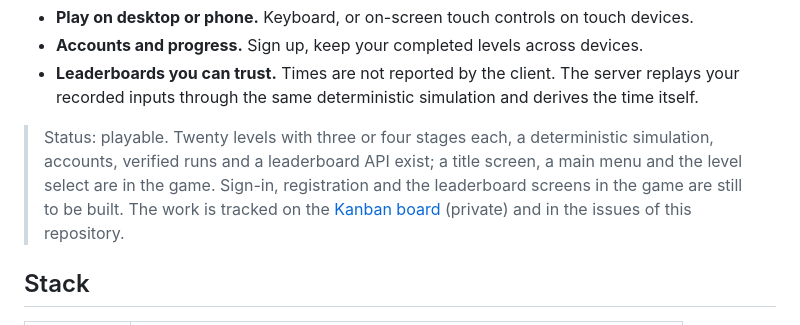
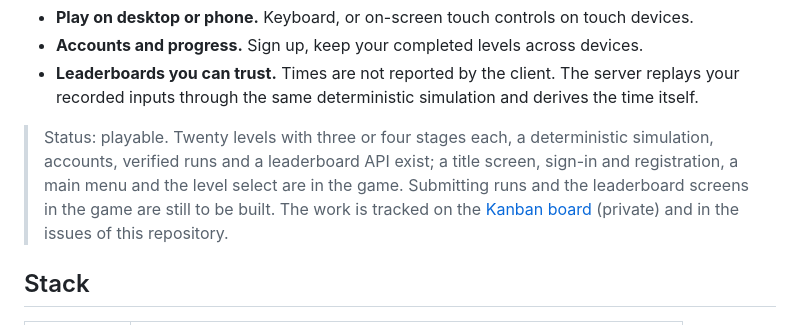
Before and after one commit to theoleuthardt/trust-issues, a Markdown page: README.md, the part around the change. Rendered like a GitHub page.

```diff
--- a/README.md
+++ b/README.md
@@ -10,9 +10,9 @@ levels, more of them.
   your recorded inputs through the same deterministic simulation and derives the time itself.
 
 > Status: playable. Twenty levels with three or four stages each, a deterministic simulation,
-> accounts, verified runs and a leaderboard API exist; a title screen, a main menu and the
-> level select are in the game. Sign-in, registration and the leaderboard screens in the game
-> are still to be built. The work is tracked on the
+> accounts, verified runs and a leaderboard API exist; a title screen, sign-in and registration,
+> a main menu and the level select are in the game. Submitting runs and the leaderboard
+> screens in the game are still to be built. The work is tracked on the
 > [Kanban board](https://github.com/users/theoleuthardt/projects/2) (private) and in the
 > issues of this repository.
 
```
Also changed, not shown: docs/DESIGN.md (+3 -2 lines), docs/images/register.png (added), 11 other files.
